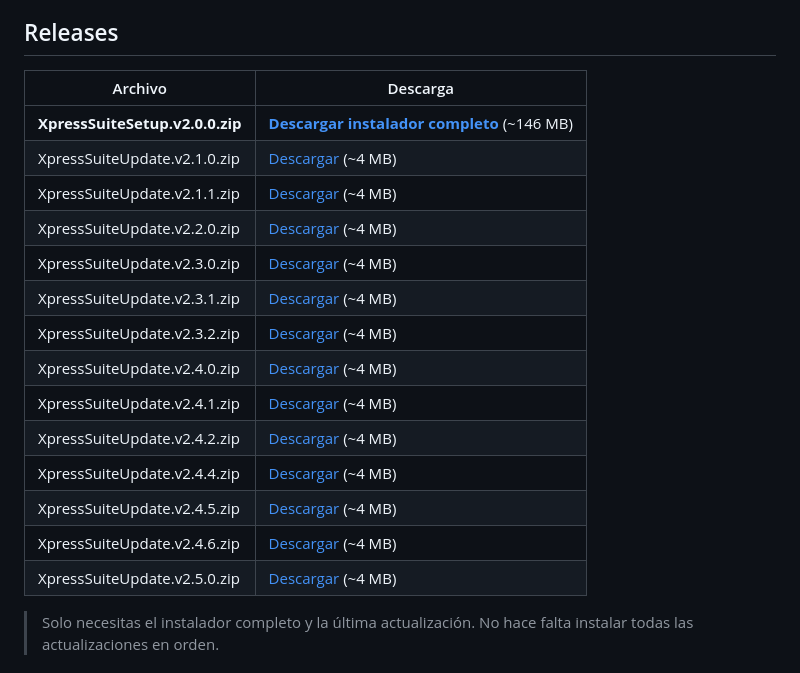
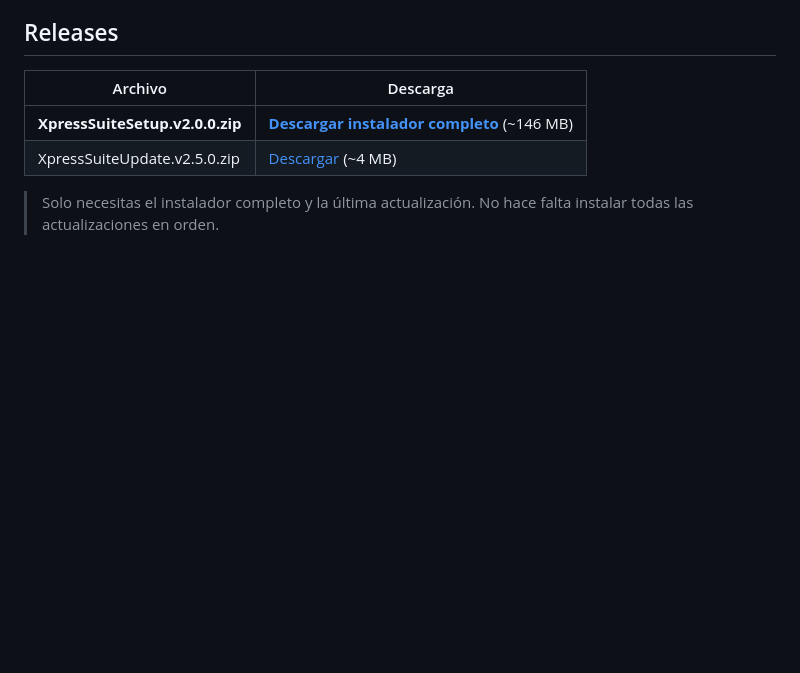
Before and after one commit to terranigma22/Xpress-Suite, a Markdown page: README.md, the part around the change. Drawn GitHub-style; blank space fills up the shorter version.

Commit message:
readme actualizado

```diff
--- a/README.md
+++ b/README.md
@@ -39,18 +39,6 @@ Este repositorio aloja la documentación oficial de Xpress Suite en español:
 | Archivo | Descarga |
 |---------|----------|
 | **XpressSuiteSetup.v2.0.0.zip** | [**Descargar instalador completo**](https://github.com/terranigma22/Xpress-Suite/releases/download/Xpress-Suite/XpressSuiteSetup.v2.0.0.zip) (~146 MB) |
-| XpressSuiteUpdate.v2.1.0.zip | [Descargar](https://github.com/terranigma22/Xpress-Suite/releases/download/Xpress-Suite/XpressSuiteUpdate.v2.1.0.zip) (~4 MB) |
-| XpressSuiteUpdate.v2.1.1.zip | [Descargar](https://github.com/terranigma22/Xpress-Suite/releases/download/Xpress-Suite/XpressSuiteUpdate.v2.1.1.zip) (~4 MB) |
-| XpressSuiteUpdate.v2.2.0.zip | [Descargar](https://github.com/terranigma22/Xpress-Suite/releases/download/Xpress-Suite/XpressSuiteUpdate.v2.2.0.zip) (~4 MB) |
-| XpressSuiteUpdate.v2.3.0.zip | [Descargar](https://github.com/terranigma22/Xpress-Suite/releases/download/Xpress-Suite/XpressSuiteUpdate.v2.3.0.zip) (~4 MB) |
-| XpressSuiteUpdate.v2.3.1.zip | [Descargar](https://github.com/terranigma22/Xpress-Suite/releases/download/Xpress-Suite/XpressSuiteUpdate.v2.3.1.zip) (~4 MB) |
-| XpressSuiteUpdate.v2.3.2.zip | [Descargar](https://github.com/terranigma22/Xpress-Suite/releases/download/Xpress-Suite/XpressSuiteUpdate.v2.3.2.zip) (~4 MB) |
-| XpressSuiteUpdate.v2.4.0.zip | [Descargar](https://github.com/terranigma22/Xpress-Suite/releases/download/Xpress-Suite/XpressSuiteUpdate.v2.4.0.zip) (~4 MB) |
-| XpressSuiteUpdate.v2.4.1.zip | [Descargar](https://github.com/terranigma22/Xpress-Suite/releases/download/Xpress-Suite/XpressSuiteUpdate.v2.4.1.zip) (~4 MB) |
-| XpressSuiteUpdate.v2.4.2.zip | [Descargar](https://github.com/terranigma22/Xpress-Suite/releases/download/Xpress-Suite/XpressSuiteUpdate.v2.4.2.zip) (~4 MB) |
-| XpressSuiteUpdate.v2.4.4.zip | [Descargar](https://github.com/terranigma22/Xpress-Suite/releases/download/Xpress-Suite/XpressSuiteUpdate.v2.4.4.zip) (~4 MB) |
-| XpressSuiteUpdate.v2.4.5.zip | [Descargar](https://github.com/terranigma22/Xpress-Suite/releases/download/Xpress-Suite/XpressSuiteUpdate.v2.4.5.zip) (~4 MB) |
-| XpressSuiteUpdate.v2.4.6.zip | [Descargar](https://github.com/terranigma22/Xpress-Suite/releases/download/Xpress-Suite/XpressSuiteUpdate.v2.4.6.zip) (~4 MB) |
 | XpressSuiteUpdate.v2.5.0.zip | [Descargar](https://github.com/terranigma22/Xpress-Suite/releases/download/Xpress-Suite/XpressSuiteUpdate.v2.5.0.zip) (~4 MB) |
 
 > Solo necesitas el instalador completo y la última actualización. No hace falta instalar todas las actualizaciones en orden.
```
